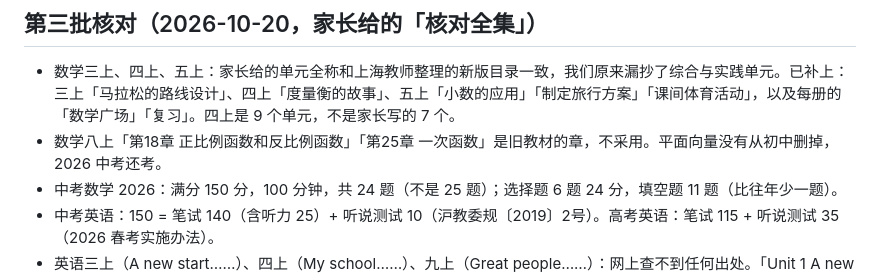
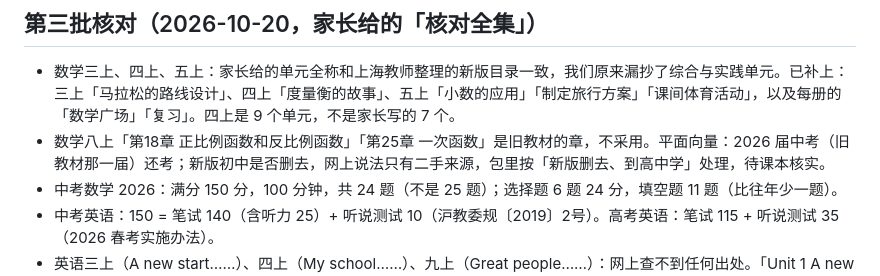
Before and after one commit to CNTWDev/AIStudy, a Markdown page: docs/curricula-audit/shanghai-2026.md, the part around the change. GitHub-like rendering.

Commit message:
核对记录：平面向量一条写清楚是旧教材届
Co-Authored-By: Claude Opus 5.5 (1M context) <noreply@anthropic.com>
Claude-Session: https://claude.ai/code/session_01RgJgMipYEeibcvcPT73V4J

```diff
--- a/docs/curricula-audit/shanghai-2026.md
+++ b/docs/curricula-audit/shanghai-2026.md
@@ -57,7 +57,7 @@
 ## 第三批核对（2026-10-20，家长给的「核对全集」）
 
 - 数学三上、四上、五上：家长给的单元全称和上海教师整理的新版目录一致，我们原来漏抄了综合与实践单元。已补上：三上「马拉松的路线设计」、四上「度量衡的故事」、五上「小数的应用」「制定旅行方案」「课间体育活动」，以及每册的「数学广场」「复习」。四上是 9 个单元，不是家长写的 7 个。
-- 数学八上「第18章 正比例函数和反比例函数」「第25章 一次函数」是旧教材的章，不采用。平面向量没有从初中删掉，2026 中考还考。
+- 数学八上「第18章 正比例函数和反比例函数」「第25章 一次函数」是旧教材的章，不采用。平面向量：2026 届中考（旧教材那一届）还考；新版初中是否删去，网上说法只有二手来源，包里按「新版删去、到高中学」处理，待课本核实。
 - 中考数学 2026：满分 150 分，100 分钟，共 24 题（不是 25 题）；选择题 6 题 24 分，填空题 11 题（比往年少一题）。
 - 中考英语：150 = 笔试 140（含听力 25）+ 听说测试 10（沪教委规〔2019〕2号）。高考英语：笔试 115 + 听说测试 35（2026 春考实施办法）。
 - 英语三上（A new start……）、四上（My school……）、九上（Great people……）：网上查不到任何出处。「Unit 1 A new start」是外研版七上的单元。七上 Friendship 那一套仍是广深用的六·三制书。都不采用。
```
